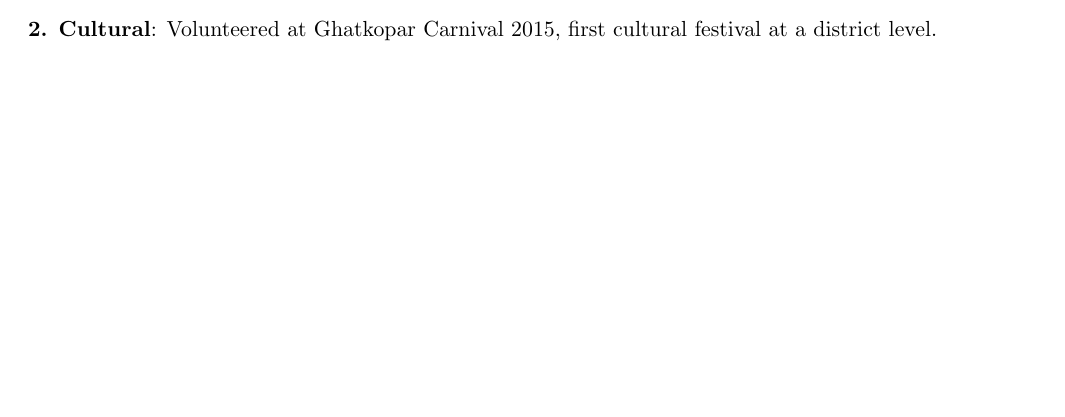
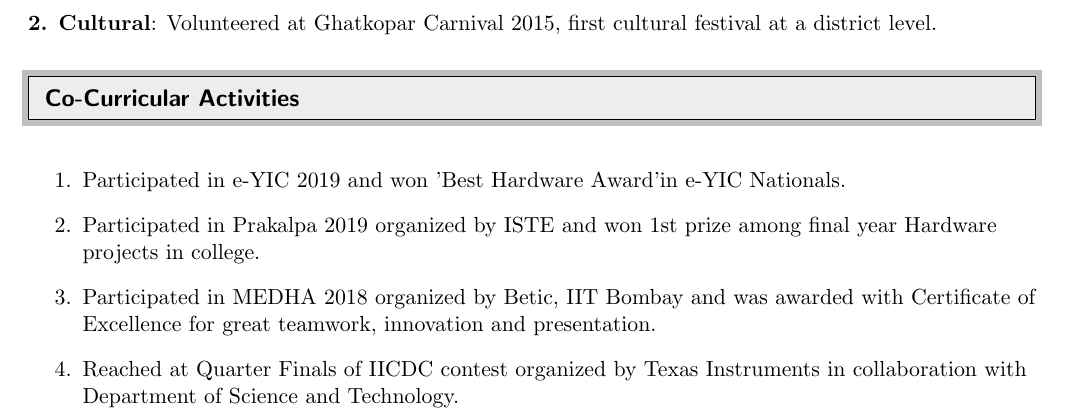
Before and after one commit to keval56/Keval_resume, a LaTeX CV (Keval_resume.tex): part of page 3 of 3 before the commit and part of page 4 of 4 after it, cut so that both start at the same text, the shorter picture padded with empty space. Compiled offline with pdfLaTeX.

Commit message:
updated Co- curricular activities

```diff
--- a/Keval_resume.tex
+++ b/Keval_resume.tex
@@ -210,5 +211,15 @@ MECHANICAL \\
 \end{itemize}
 \textbf{2. Cultural}: Volunteered at Ghatkopar Carnival 2015, first cultural festival at a district level.
 
+%--------------------------------------Co-Curricular Activities---------------------------------
+\resheading{Co-Curricular Activities}
+\textbf{}  \\
+\begin{enumerate}
+	\item Participated in e-YIC 2019 and won 'Best Hardware Award'in e-YIC Nationals.
+	\item Participated in Prakalpa 2019 organized by ISTE and won 1st prize among final year Hardware projects in college.
+	\item Participated in MEDHA 2018 organized by Betic, IIT Bombay and was awarded with Certificate of Excellence for great teamwork, innovation and presentation.
+	\item Reached at Quarter Finals of IICDC contest organized by Texas Instruments in collaboration
+	with Department of Science and Technology.
 
+\end{enumerate}
 	\end{document}
```
Also changed, not shown: Keval_resume.pdf, Keval_resume.tex (1 more changed lines), 2 other files.
